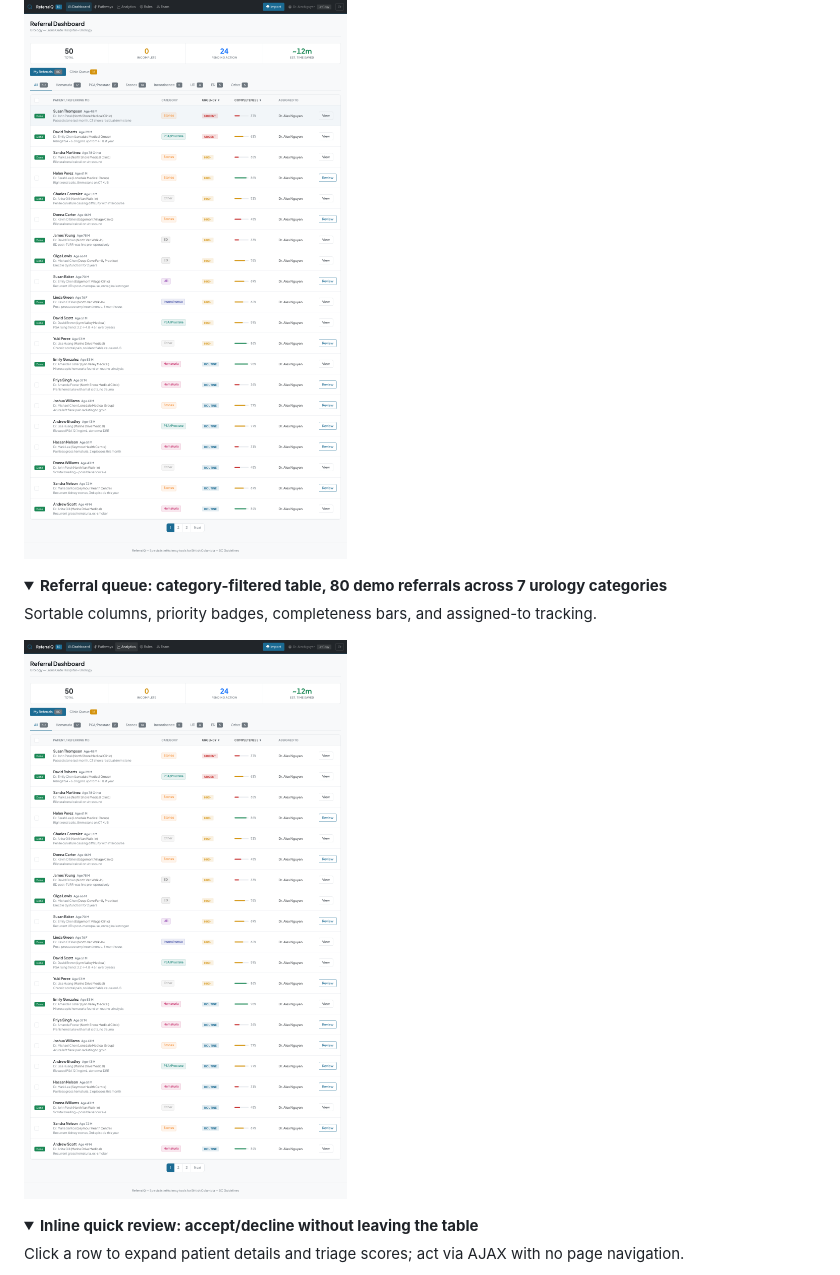
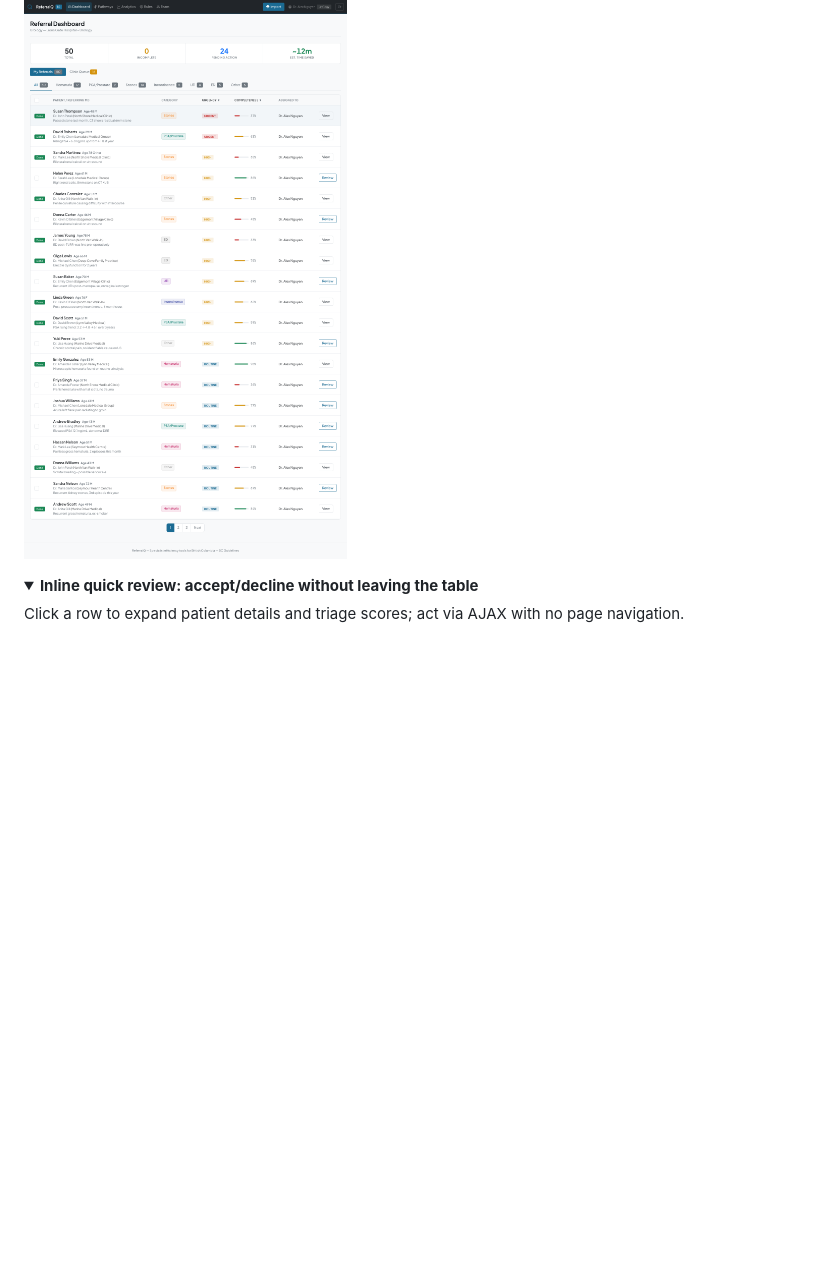
Before and after one commit to rsingla92/specialisttriage, a Markdown page: README.md, the part around one of its changes. Rendered like a GitHub page; folded sections open; blank space fills up the shorter version.

Commit message:
docs: show dashboard screenshot inline in README
Puts a real screenshot above the fold instead of only behind collapsible
sections, so a skimming reader sees the actual product immediately.
Drops the now-redundant collapsed copy from the screenshots gallery.

```diff
--- a/README.md
+++ b/README.md
@@ -110,15 +112,6 @@ Recommended priority (`routine`, `soon`, `urgent`) is derived from urgency keywo
 <summary><strong>Landing page: trust signals and CTA for specialist physicians</strong></summary>
 
 ![Landing](docs/screenshots/01-landing.png)
-
-</details>
-
-<details>
-<summary><strong>Referral queue: category-filtered table, 80 demo referrals across 7 urology categories</strong></summary>
-
-Sortable columns, priority badges, completeness bars, and assigned-to tracking.
-
-![Dashboard](docs/screenshots/04-dashboard.png)
 
 </details>
 
```
Also changed, not shown: other parts of README.md (+2 -0 lines).
